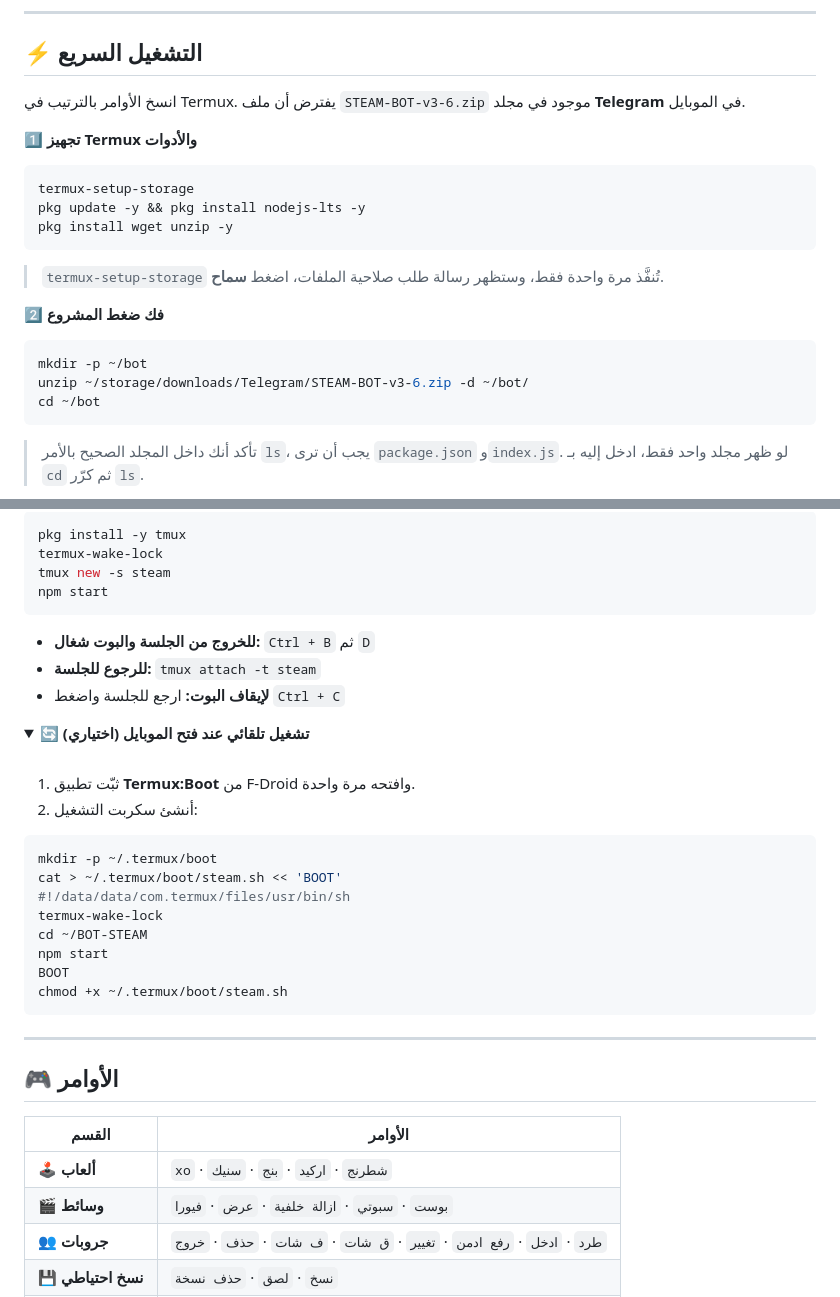
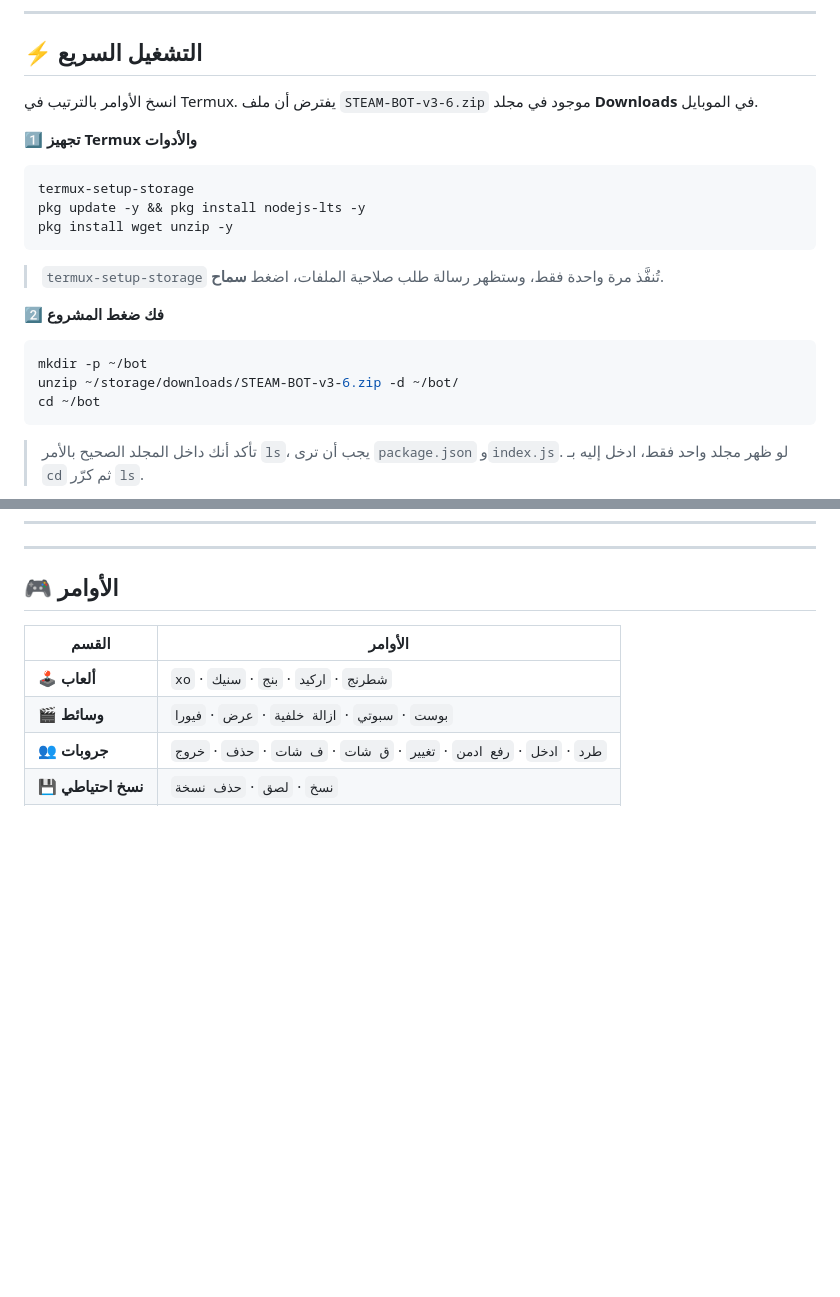
Before and after one commit to T7-T7/BOT-STEAM, a Markdown page: steam-v3-💻/README.md, 2 parts joined by grey strips. Rendered like a GitHub page; folded sections open; blank space fills up the shorter version.

Commit message:
Fix file paths and update installation instructions
Updated README to reflect changes in file paths and commands.

````diff
--- a/steam-v3-💻/README.md
+++ b/steam-v3-💻/README.md
@@ -25,7 +25,7 @@
 
 ## ⚡ التشغيل السريع
 
-انسخ الأوامر بالترتيب في Termux. يفترض أن ملف `STEAM-BOT-v3-6.zip` موجود في مجلد **Telegram** في الموبايل.
+انسخ الأوامر بالترتيب في Termux. يفترض أن ملف `STEAM-BOT-v3-6.zip` موجود في مجلد **Downloads** في الموبايل.
 
 **1️⃣ تجهيز Termux والأدوات**
 
@@ -47,7 +47,7 @@ pkg install wget unzip -y
 
 ```bash
 mkdir -p ~/bot
-unzip ~/storage/downloads/Telegram/STEAM-BOT-v3-6.zip -d ~/bot/
+unzip ~/storage/downloads/STEAM-BOT-v3-6.zip -d ~/bot/
 cd ~/bot
 ```
 
@@ -228,45 +119,3 @@ npm start
-</div>
-
-```bash
-pkg install -y tmux
-termux-wake-lock
-tmux new -s steam
-npm start
-```
-
-<div dir="rtl">
-
-- **للخروج من الجلسة والبوت شغال:** `Ctrl + B` ثم `D`
-- **للرجوع للجلسة:** `tmux attach -t steam`
-- **لإيقاف البوت:** ارجع للجلسة واضغط `Ctrl + C`
-
-</div>
-
-<details>
-<summary><b>🔄 تشغيل تلقائي عند فتح الموبايل (اختياري)</b></summary>
-
-<br>
-
-<div dir="rtl">
-
-1. ثبّت تطبيق **Termux:Boot** من F-Droid وافتحه مرة واحدة.
-2. أنشئ سكربت التشغيل:
-
-</div>
-
-```bash
-mkdir -p ~/.termux/boot
-cat > ~/.termux/boot/steam.sh << 'BOOT'
-#!/data/data/com.termux/files/usr/bin/sh
-termux-wake-lock
-cd ~/BOT-STEAM
-npm start
-BOOT
-chmod +x ~/.termux/boot/steam.sh
-```
-
-</details>
-
 <div dir="rtl">
 
 ---
````
Also changed, not shown: other parts of steam-v3-💻/README.md (+2 -134 lines).
